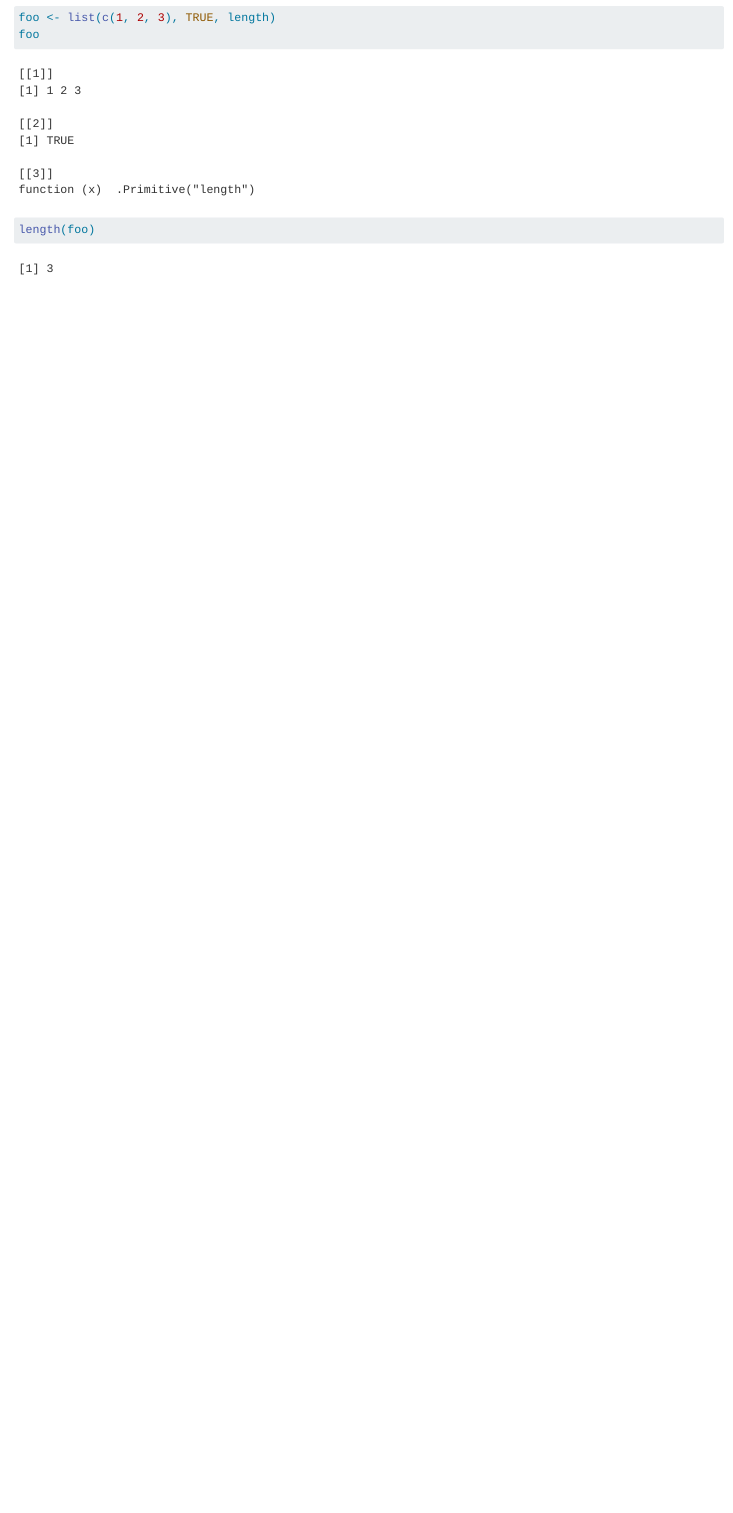
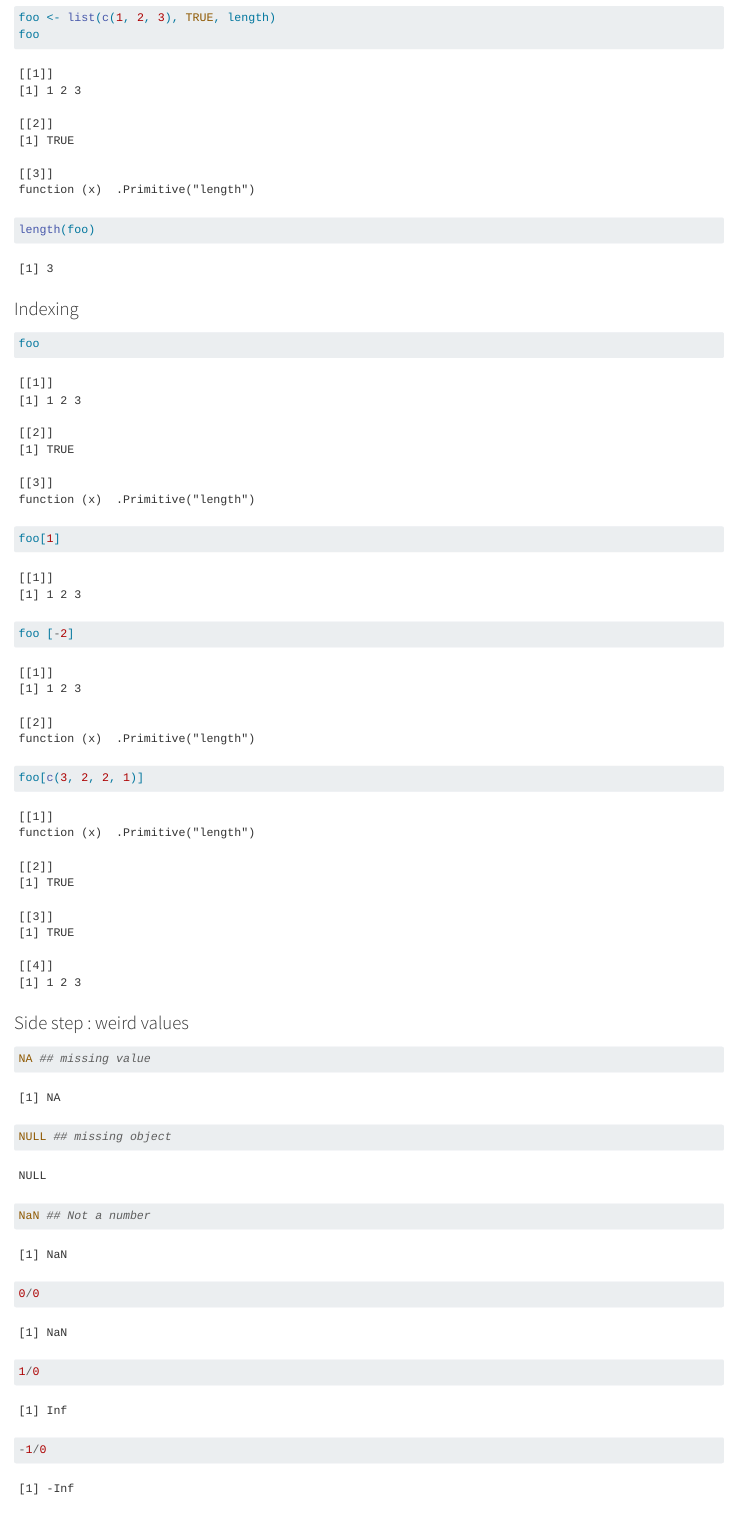
Before and after one commit to Rodrigotdi/ubiquitous-dollop, a Quarto document (Esther.qmd): the page in a window 1100 px wide, from 5990 px down. Rendered offline with R 4.5, knitr and Pandoc in place of Quarto, with nearby package versions.

Commit message:
intro du list indexing

````diff
--- a/Esther.qmd
+++ b/Esther.qmd
@@ -175,3 +175,26 @@ foo <- list(c(1, 2, 3), TRUE, length)
 foo
 length(foo)
 ```
+
+### Indexing
+
+```{r}
+foo
+foo[1]
+foo [-2]
+foo[c(3, 2, 2, 1)]
+```
+
+
+### Side step : weird values
+
+```{r}
+NA ## missing value
+NULL ## missing object
+NaN ## Not a number
+```
+
+```{r}
+0/0
+1/0
+-1/0
````
Also changed, not shown: Esther.qmd (32 more changed lines).
